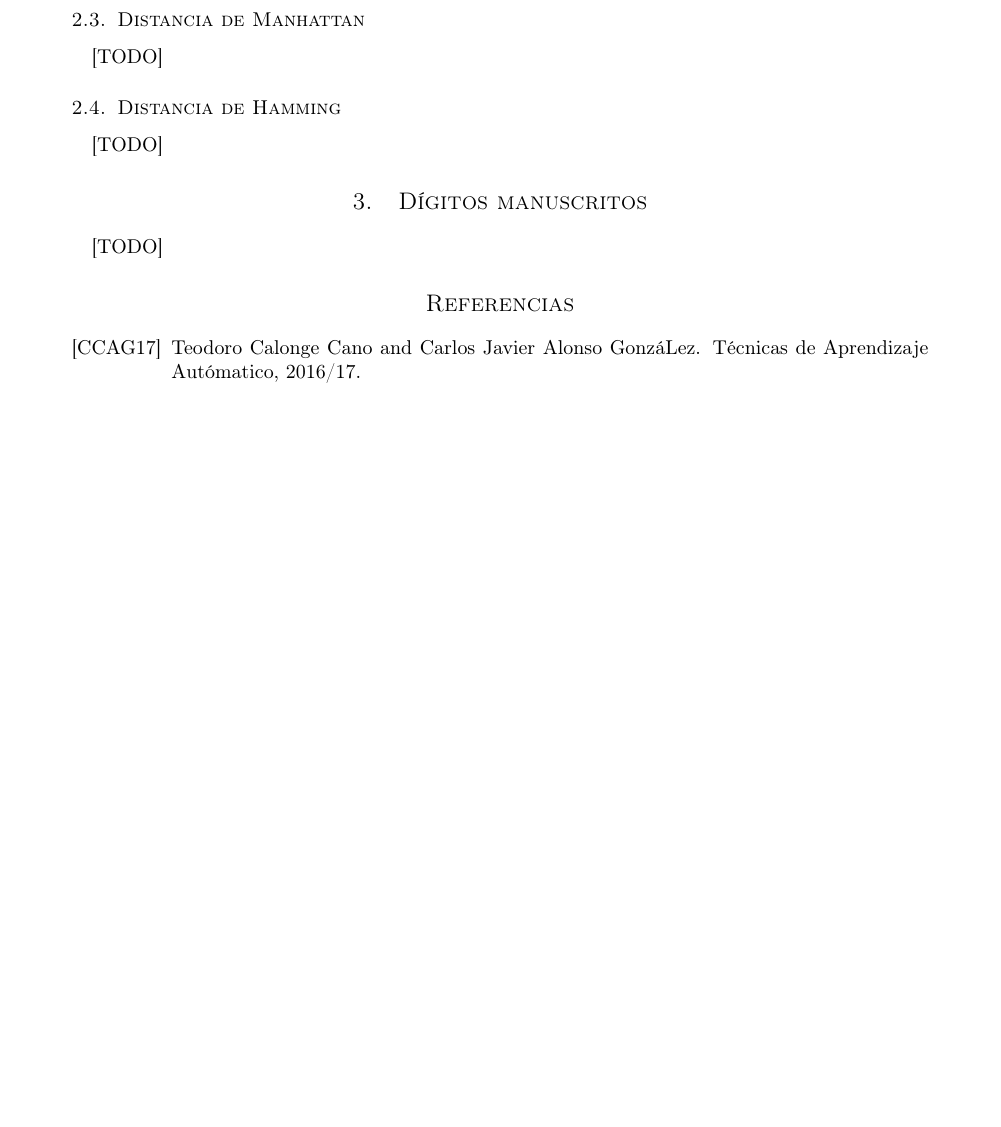
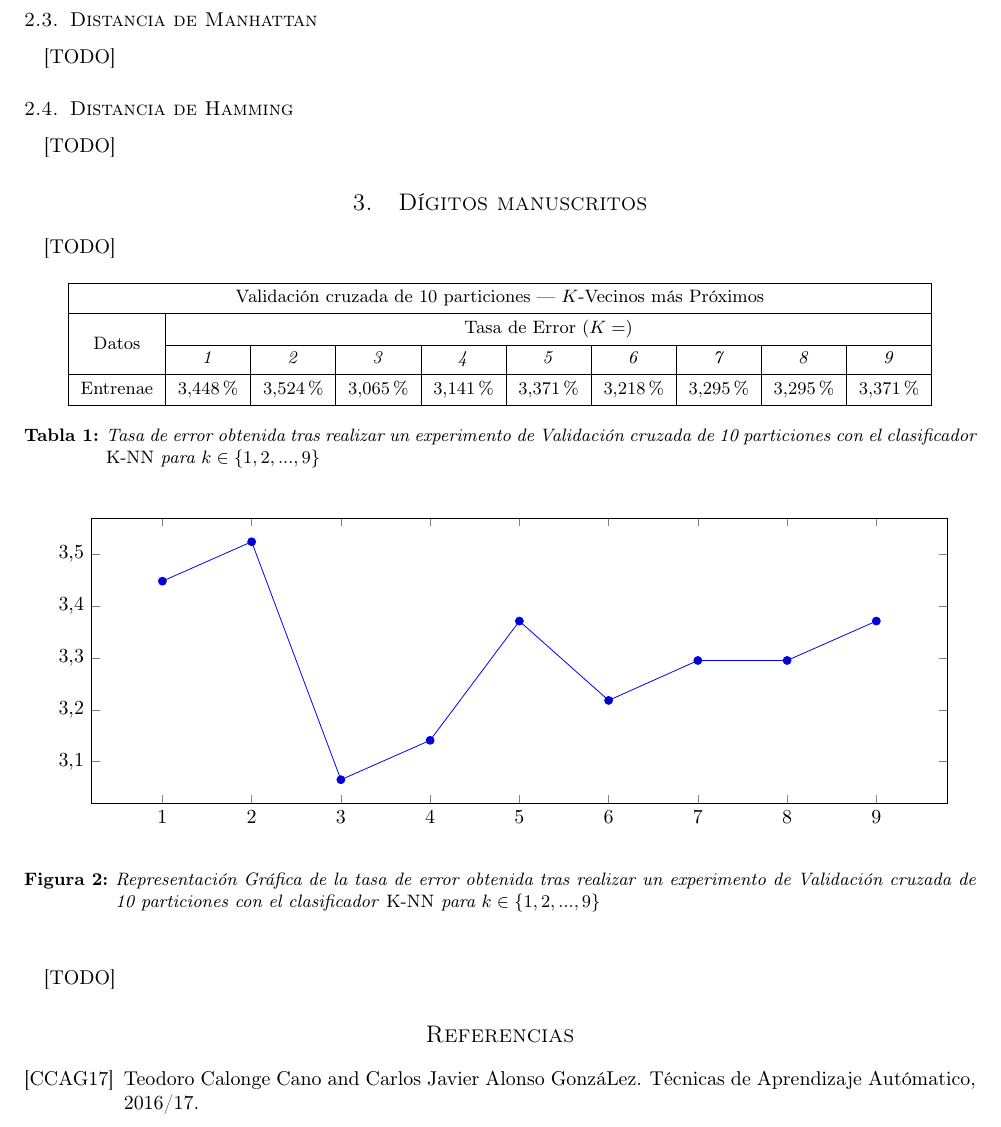
Before and after one commit to garciparedes/machine-learning-instance-based, a LaTeX paper (article/article.tex, which reads article/mystyle.sty): part of page 2 of 2 before the commit and part of page 2 of 3 after it, cut so that both start at the same text, the shorter picture padded with empty space. Compiled offline with pdfLaTeX.

Commit message:
Added errors on 2

```diff
--- a/article/article.tex
+++ b/article/article.tex
@@ -74,6 +74,44 @@
 		\paragraph{}
 		[TODO]
 
+		\begin{table}[h]
+			\centering
+			\small
+			\begin{tabu}{ | c | c | c | c | c | c | c | c | c | c | }
+				\hline
+				\multicolumn{10}{ | c | }{Validación cruzada de 10 particiones --- $K$-Vecinos más Próximos} \\ \hline
+				\multirow{2}{*}{Datos}	& \multicolumn{9}{ c |}{Tasa de Error ($K=$)} \\ \cline{2-10}
+																& \emph{1} & \emph{2} & \emph{3} & \emph{4} & \emph{5} & \emph{6} & \emph{7} & \emph{8}	& \emph{9}\\ \hline
+				Entrenae						& $3.448\%$	 & $3.524\%$ & $3.065\%$ & $3.141\%$	& $3.371\%$ & $3.218\%$	 & $3.295\%$ & $3.295\%$ & $3.371\%$	\\
+				\hline
+			\end{tabu}
+			\caption{Tasa de error obtenida tras realizar un experimento de Validación cruzada de 10 particiones con el clasificador \emph{K-NN} para $k \in \{1,2,...,9\}$}
+			\label{table:e2}
+		\end{table}
+
+
+
+		\begin{figure}[h]
+			\begin{center}
+				\begin{tikzpicture}
+					\begin{axis}[
+						% only scale the axis, not the axis including the ticks and labels
+		        scale only axis=true,
+		        % set `width' and `height' to the desired values
+		        width=0.9\textwidth,
+		        height=0.3\textwidth,
+						]
+						\addplot table [x=k, y=error, col sep=comma] {data.csv};
+					\end{axis}
+				\end{tikzpicture}
+			\end{center}
+			\caption{Representación Gráfica de la tasa de error obtenida tras realizar un experimento de Validación cruzada de 10 particiones con el clasificador \emph{K-NN} para $k \in \{1,2,...,9\}$}
+			\label{plot:e2}
+		\end{figure}
+
+		\paragraph{}
+		[TODO]
+
 
 %-----------------------------
 %	Bibliographic references
--- a/article/mystyle.sty
+++ b/article/mystyle.sty
@@ -10,9 +10,11 @@
 
 \usepackage[T1]{fontenc}
 
+\usepackage{pgfplots}
+
 \usepackage[inline]{enumitem}
 
-\usepackage[hmarginratio=1:1,top=32mm,columnsep=20pt]{geometry}
+\usepackage[margin={24mm, 32mm}]{geometry}
 \usepackage[hang, small,labelfont=bf,up,textfont=it,up]{caption}
 
 \usepackage{float}
```
Also changed, not shown: article/data.csv (added, +10 -0 lines), article/article.pdf.
